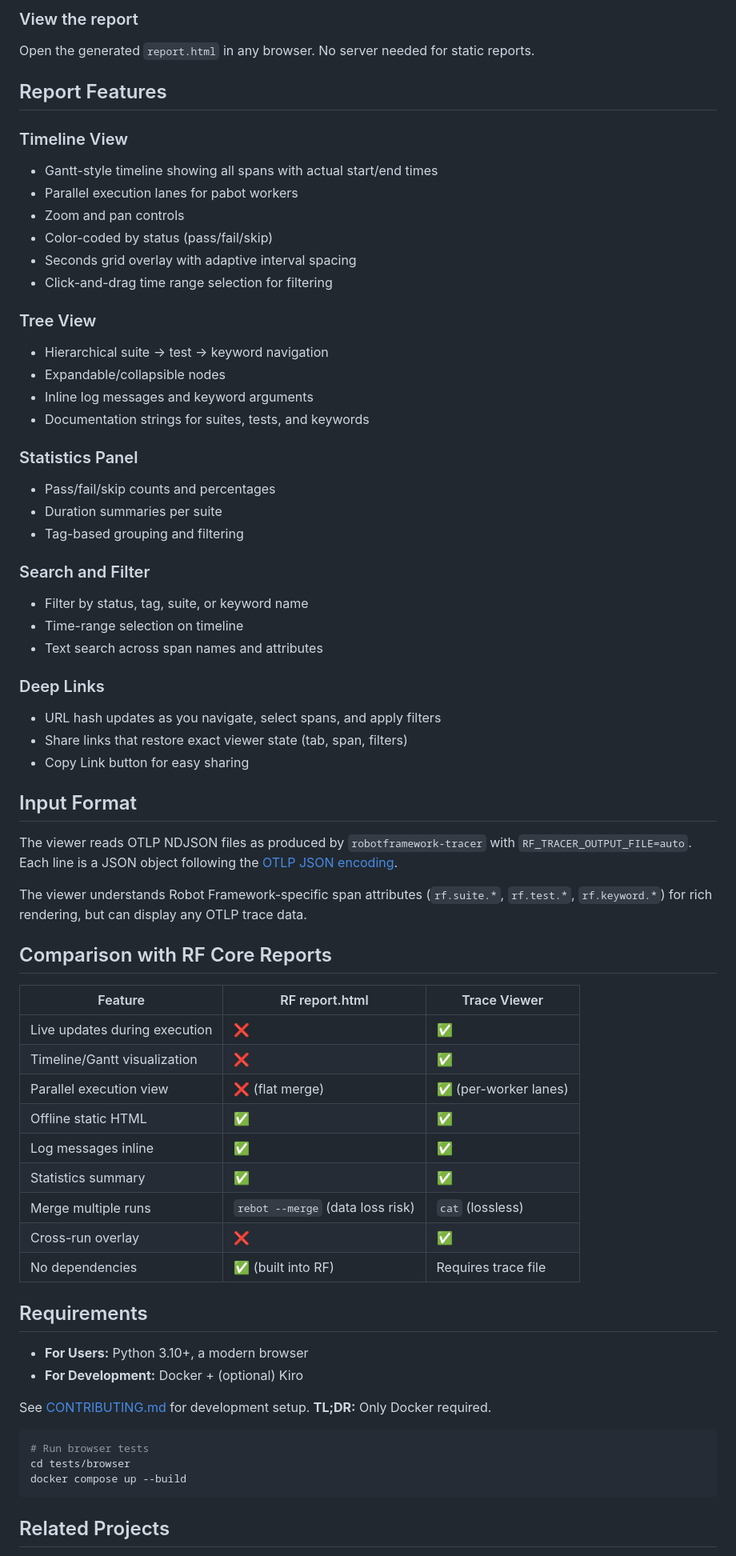
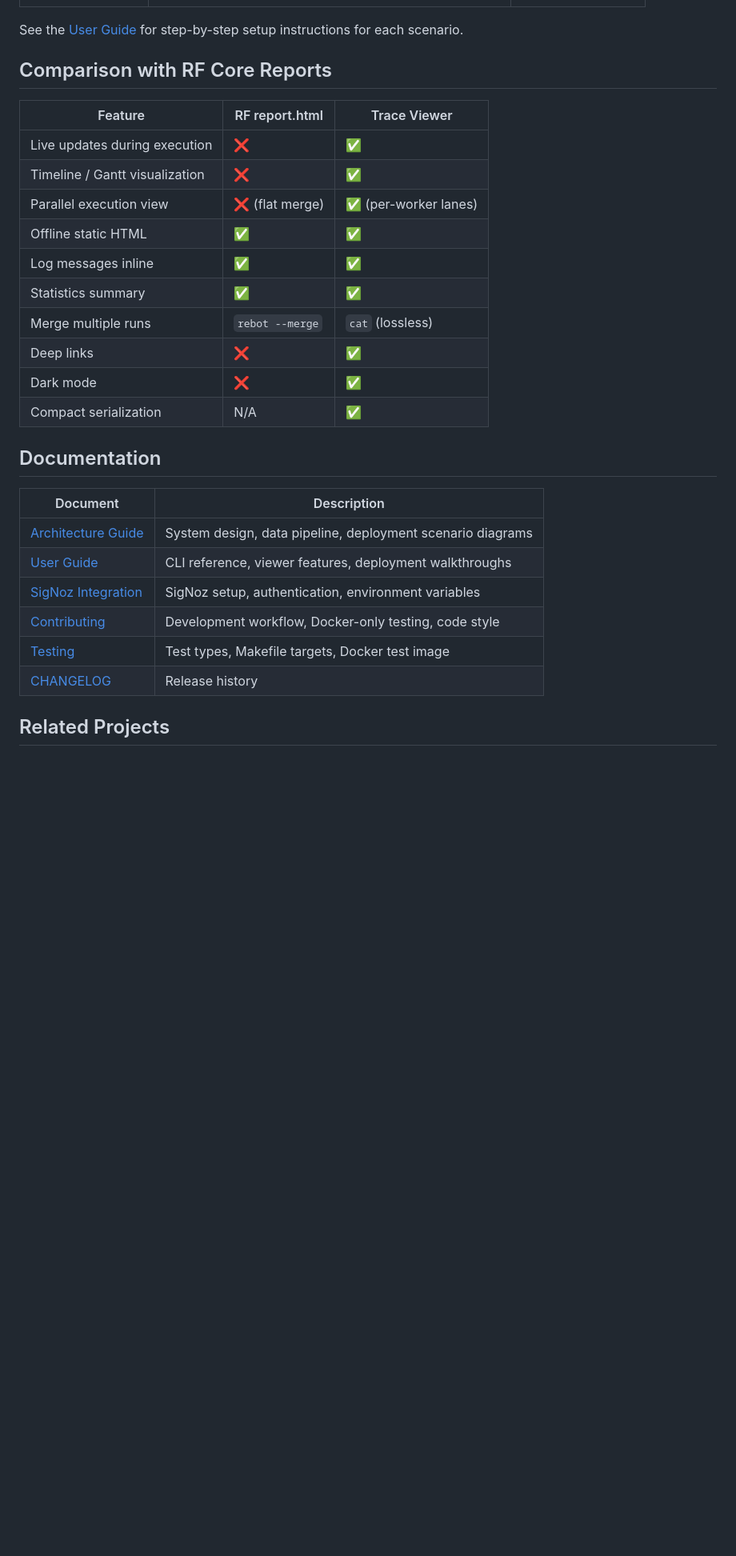
Before and after one commit to xtergo/robotframework-trace-report, a Markdown page: README.md, the part around one of its changes. Shown at 80% size. Drawn GitHub-style; blank space fills up the shorter version.

````diff
--- a/README.md
+++ b/README.md
@@ -69,71 +64,31 @@ In live mode, the viewer polls the trace file every 5 seconds and updates the di
 
-### View the report
-
-Open the generated `report.html` in any browser. No server needed for static reports.
-
-## Report Features
-
-### Timeline View
-- Gantt-style timeline showing all spans with actual start/end times
-- Parallel execution lanes for pabot workers
-- Zoom and pan controls
-- Color-coded by status (pass/fail/skip)
-- Seconds grid overlay with adaptive interval spacing
-- Click-and-drag time range selection for filtering
-
-### Tree View
-- Hierarchical suite → test → keyword navigation
-- Expandable/collapsible nodes
-- Inline log messages and keyword arguments
-- Documentation strings for suites, tests, and keywords
-
-### Statistics Panel
-- Pass/fail/skip counts and percentages
-- Duration summaries per suite
-- Tag-based grouping and filtering
-
-### Search and Filter
-- Filter by status, tag, suite, or keyword name
-- Time-range selection on timeline
-- Text search across span names and attributes
-
-### Deep Links
-- URL hash updates as you navigate, select spans, and apply filters
-- Share links that restore exact viewer state (tab, span, filters)
-- Copy Link button for easy sharing
-
-## Input Format
-
-The viewer reads OTLP NDJSON files as produced by `robotframework-tracer` with `RF_TRACER_OUTPUT_FILE=auto`. Each line is a JSON object following the [OTLP JSON encoding](https://opentelemetry.io/docs/specs/otlp/#json-protobuf-encoding).
-
-The viewer understands Robot Framework-specific span attributes (`rf.suite.*`, `rf.test.*`, `rf.keyword.*`) for rich rendering, but can display any OTLP trace data.
+See the [User Guide](docs/user-guide.md) for step-by-step setup instructions for each scenario.
 
 ## Comparison with RF Core Reports
 
 | Feature | RF report.html | Trace Viewer |
 |---------|---------------|--------------|
 | Live updates during execution | ❌ | ✅ |
-| Timeline/Gantt visualization | ❌ | ✅ |
+| Timeline / Gantt visualization | ❌ | ✅ |
 | Parallel execution view | ❌ (flat merge) | ✅ (per-worker lanes) |
 | Offline static HTML | ✅ | ✅ |
 | Log messages inline | ✅ | ✅ |
 | Statistics summary | ✅ | ✅ |
-| Merge multiple runs | `rebot --merge` (data loss risk) | `cat` (lossless) |
-| Cross-run overlay | ❌ | ✅ |
-| No dependencies | ✅ (built into RF) | Requires trace file |
+| Merge multiple runs | `rebot --merge` | `cat` (lossless) |
+| Deep links | ❌ | ✅ |
+| Dark mode | ❌ | ✅ |
+| Compact serialization | N/A | ✅ |
 
-## Requirements
+## Documentation
 
-- **For Users:** Python 3.10+, a modern browser
-- **For Development:** Docker + (optional) Kiro
-
-See [CONTRIBUTING.md](CONTRIBUTING.md) for development setup. **TL;DR:** Only Docker required.
-
-```bash
-# Run browser tests
-cd tests/browser
-docker compose up --build
-```
+| Document | Description |
+|----------|-------------|
+| [Architecture Guide](docs/architecture.md) | System design, data pipeline, deployment scenario diagrams |
+| [User Guide](docs/user-guide.md) | CLI reference, viewer features, deployment walkthroughs |
+| [SigNoz Integration](docs/signoz-integration.md) | SigNoz setup, authentication, environment variables |
+| [Contributing](CONTRIBUTING.md) | Development workflow, Docker-only testing, code style |
+| [Testing](docs/testing.md) | Test types, Makefile targets, Docker test image |
+| [CHANGELOG](CHANGELOG.md) | Release history |
 
 ## Related Projects
 
````
Also changed, not shown: other parts of README.md (+39 -45 lines), 1 other file.
